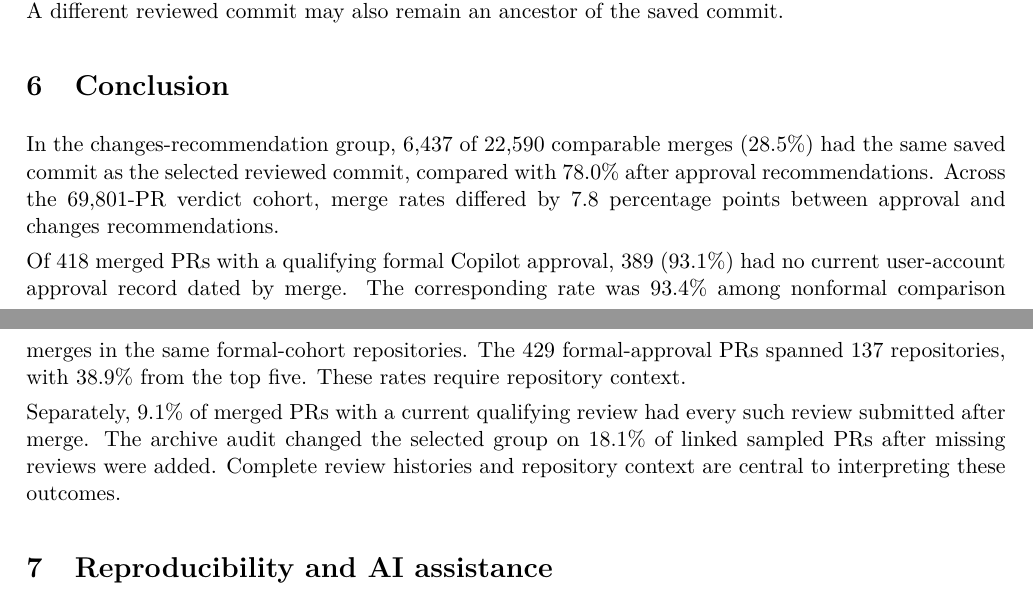
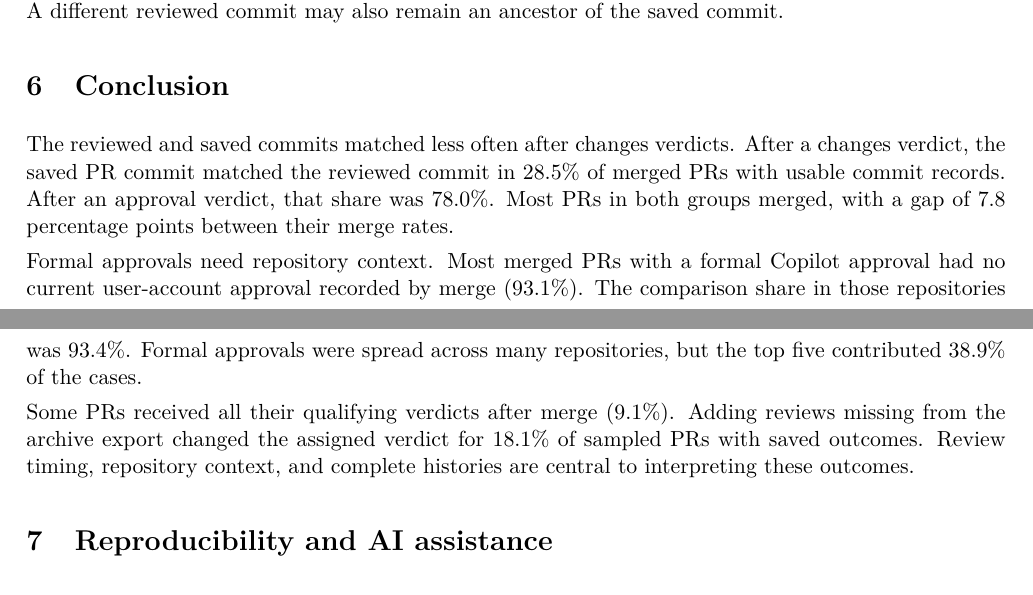
Before and after one commit to ogtayhasanov/copilot-review-study, a LaTeX paper (paper/copilot_approval_assessments.tex): two parts of pages 7 and 8 of 8, joined at a grey line, cut so that both start at the same text. Compiled offline with pdfLaTeX.

Commit message:
Align the title and conclusion with the main finding
Use verdicts consistently in the paper title and citation metadata. State the saved-versus-reviewed commit result directly in the abstract, introduction, and results, and simplify the conclusion without changing any numerical output.

```diff
--- a/paper/copilot_approval_assessments.tex
+++ b/paper/copilot_approval_assessments.tex
@@ -4,7 +4,7 @@
 \usepackage[margin=0.85in]{geometry}
 \usepackage{booktabs,array,graphicx,placeins,float}
 \usepackage[hidelinks]{hyperref}
-\hypersetup{pdftitle={Copilot Review Assessments, Approval Records, and Pull Request Merges},
+\hypersetup{pdftitle={Copilot Review Verdicts, Approval Records, and Pull Request Merges},
 pdfauthor={Ogtay Hasanov}}
 \setlength{\parindent}{0pt}
 \setlength{\parskip}{4pt plus 1pt}
@@ -12,7 +12,7 @@ pdfauthor={Ogtay Hasanov}}
 \widowpenalty=10000
 \clubpenalty=10000
 \input{generated/results_macros.tex}
-\title{Copilot Review Assessments, Approval Records, and Pull Request Merges}
+\title{Copilot Review Verdicts, Approval Records, and Pull Request Merges}
 \author{Ogtay Hasanov}
 \date{14 November 2026}
 \begin{document}
@@ -415,26 +415,25 @@ reviewed commit may also remain an ancestor of the saved commit.
 
 \section{Conclusion}
 
-In the changes-recommendation group, \ChangesMatches{} of
-\ChangesComparable{} comparable merges (\ChangesMatchRate{}) had the
-same saved commit as the selected reviewed commit, compared with
-\ReadyMatchRate{} after approval recommendations. Across the
-\OutcomePRs{}-PR verdict cohort, merge rates differed by
-\MergeGapPP{} percentage points between approval and changes
-recommendations.
+The reviewed and saved commits matched less often after changes verdicts.
+After a changes verdict, the saved PR commit matched the reviewed commit
+in \ChangesMatchRate{} of merged PRs with usable commit records. After an
+approval verdict, that share was \ReadyMatchRate{}. Most PRs in both
+groups merged, with a gap of \MergeGapPP{} percentage points between
+their merge rates.
 
-Of \FormalMerged{} merged PRs with a qualifying formal Copilot
-approval, \FormalNoUser{} (\FormalNoUserRate{}) had no current
-user-account approval record dated by merge. The corresponding rate
-was \SharedBaselineRate{} among nonformal comparison merges in the
-same formal-cohort repositories. The \FormalPRs{} formal-approval PRs
-spanned \FormalRepoCount{} repositories, with \FormalRepoTopFiveRate{}
-from the top five. These rates require repository context.
+Formal approvals need repository context. Most merged PRs with a formal
+Copilot approval had no current user-account approval recorded by merge
+(\FormalNoUserRate{}). The comparison share in those repositories was
+\SharedBaselineRate{}. Formal approvals were spread across many
+repositories, but the top five contributed \FormalRepoTopFiveRate{}
+of the cases.
 
-Separately, \PostMergeRate{} of merged PRs with a current qualifying
-review had every such review submitted after merge. The archive audit
-changed the selected group on \AuditGroupChangeRate{} of linked
-sampled PRs after missing reviews were added. Complete review histories and repository context are central to interpreting these outcomes.
+Some PRs received all their qualifying verdicts after merge
+(\PostMergeRate{}). Adding reviews missing from the archive export
+changed the assigned verdict for \AuditGroupChangeRate{} of sampled PRs
+with saved outcomes. Review timing, repository context, and complete
+histories are central to interpreting these outcomes.
 
 \section{Reproducibility and AI assistance}
 
```
Also changed, not shown: README.md, paper/copilot_approval_assessments.pdf, paper/copilot_approval_assessments.tex (22 more changed lines), 2 other files.
